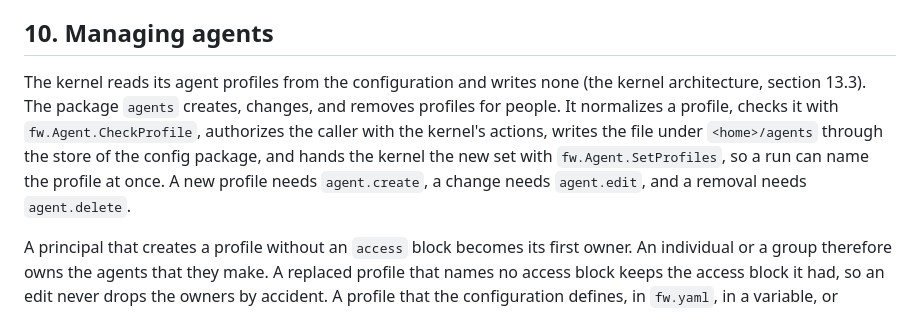
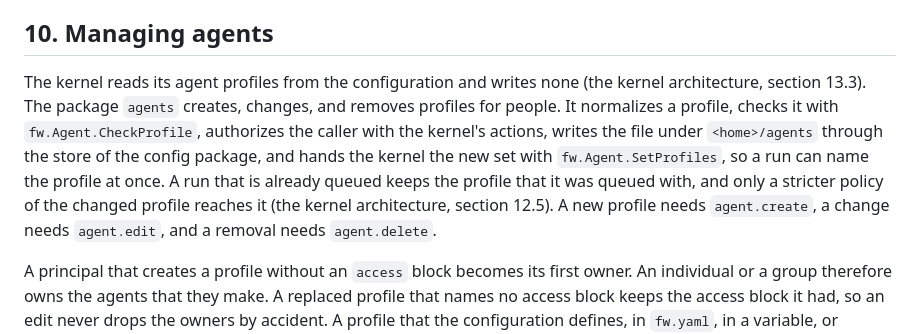
Before and after one commit to bdubs00/featherweight-workbench, a Markdown page: docs/ARCHITECTURE.md, the part around the change. GitHub-like rendering.

Commit message:
docs: a changed profile reaches new runs only
The kernel keeps the profile that a run was queued with, so an edit of an
agent reaches the runs that start after it, and only a stricter policy
reaches the runs that are already going.

```diff
--- a/docs/ARCHITECTURE.md
+++ b/docs/ARCHITECTURE.md
@@ -561,7 +561,7 @@ A title that arrives after a run finished changes only the title and the usage o
 
 ## 10. Managing agents
 
-The kernel reads its agent profiles from the configuration and writes none (the kernel architecture, section 13.3). The package `agents` creates, changes, and removes profiles for people. It normalizes a profile, checks it with `fw.Agent.CheckProfile`, authorizes the caller with the kernel's actions, writes the file under `<home>/agents` through the store of the config package, and hands the kernel the new set with `fw.Agent.SetProfiles`, so a run can name the profile at once. A new profile needs `agent.create`, a change needs `agent.edit`, and a removal needs `agent.delete`.
+The kernel reads its agent profiles from the configuration and writes none (the kernel architecture, section 13.3). The package `agents` creates, changes, and removes profiles for people. It normalizes a profile, checks it with `fw.Agent.CheckProfile`, authorizes the caller with the kernel's actions, writes the file under `<home>/agents` through the store of the config package, and hands the kernel the new set with `fw.Agent.SetProfiles`, so a run can name the profile at once. A run that is already queued keeps the profile that it was queued with, and only a stricter policy of the changed profile reaches it (the kernel architecture, section 12.5). A new profile needs `agent.create`, a change needs `agent.edit`, and a removal needs `agent.delete`.
 
 A principal that creates a profile without an `access` block becomes its first owner. An individual or a group therefore owns the agents that they make. A replaced profile that names no access block keeps the access block it had, so an edit never drops the owners by accident. A profile that the configuration defines, in `fw.yaml`, in a variable, or through a Go option, cannot change here, because the configuration wins over the file at the next start. The kernel reports such a profile as locked, and the page says so before a person edits it.
 
```
